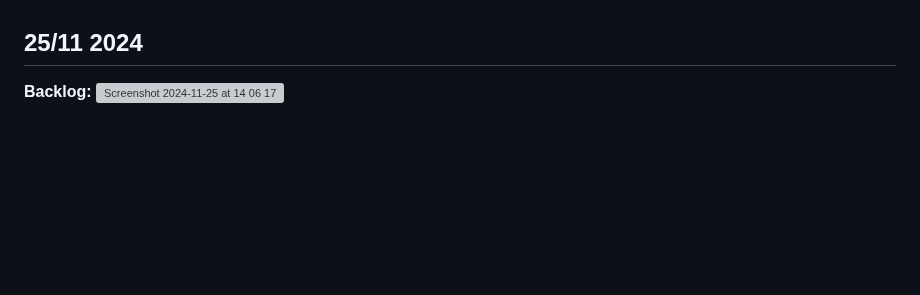
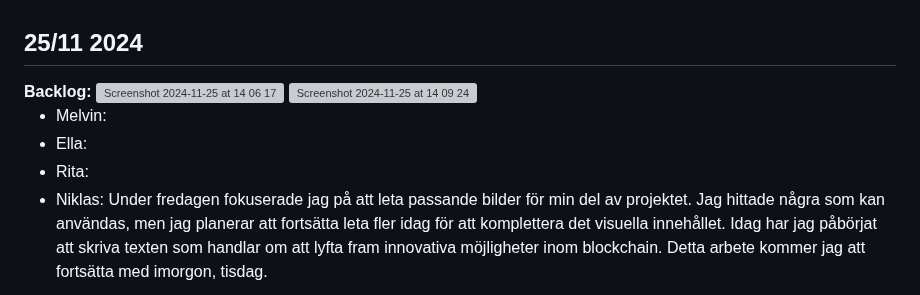
Before and after one commit to K3mp3/Grupp2-agilt-projektarbete, a Markdown page: Daily.md, the part around the change. GitHub-like rendering; blank space fills up the shorter version; grey boxes are pictures that could not be loaded.

```diff
--- a/Daily.md
+++ b/Daily.md
@@ -94,3 +94,13 @@ Idag fortsätter vi med utvecklingen av vår header. Planen är att skapa en reg
 <h2>25/11 2024</h2>
 <strong>Backlog:</strong>
 <img width="1136" alt="Screenshot 2024-11-25 at 14 06 17" src="https://github.com/user-attachments/assets/e0e20fa5-76a5-4086-90e3-f19a68e40d19">
+<img width="1714" alt="Screenshot 2024-11-25 at 14 09 24" src="https://github.com/user-attachments/assets/6718d0aa-4a65-4ae0-a1c8-9dc1159dd44e">
+
+<ul>
+  <li>Melvin:</li>
+  <li>Ella:</li>
+  <li>Rita:</li>
+  <li>Niklas: Under fredagen fokuserade jag på att leta passande bilder för min del av projektet. Jag hittade några som kan användas, men jag planerar att fortsätta leta fler idag för att komplettera det visuella innehållet.
+Idag har jag påbörjat att skriva texten som handlar om att lyfta fram innovativa möjligheter inom blockchain. Detta arbete kommer jag att fortsätta med imorgon, tisdag.</li>
+
+</ul>
```
